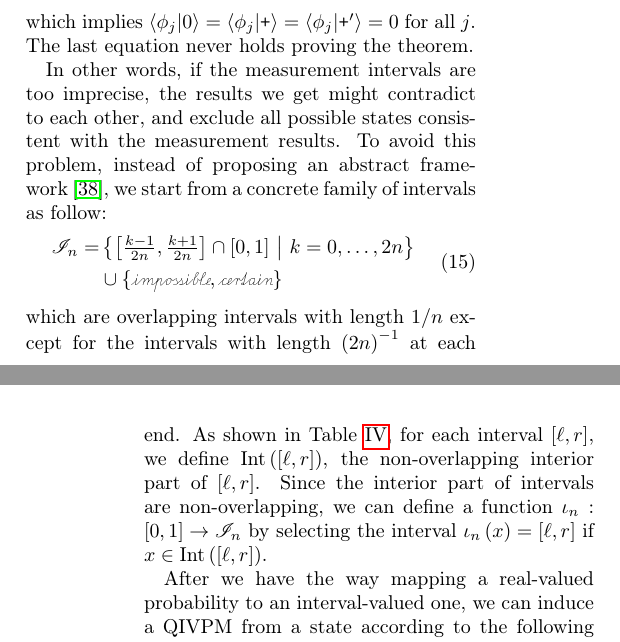
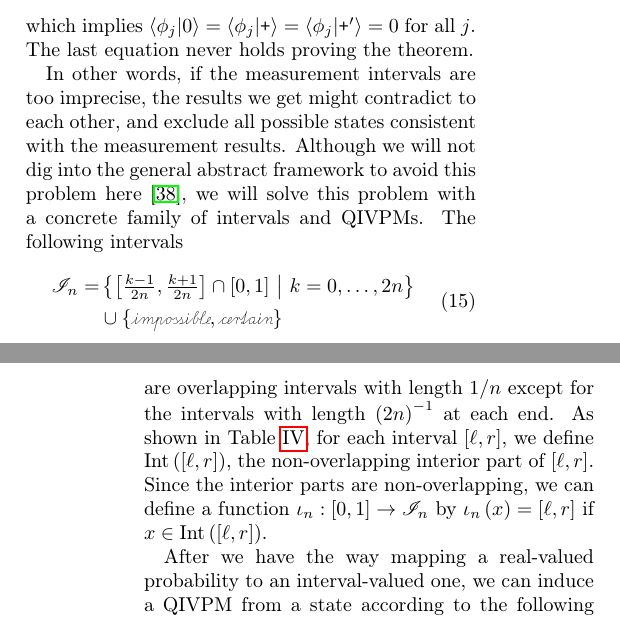
Before and after one commit to yuttai/Contextuality-and-Nonlocality-in-Discrete-Quantum-Theory, a LaTeX paper (prop_letter.tex): two parts of the columns of pages 8 and 9 of 12, joined at a grey line, cut so that both start at the same text. Compiled offline with pdfLaTeX.

Commit message:
prop_letter.tex \section{Gleason} Updating...

```diff
--- a/prop_letter.tex
+++ b/prop_letter.tex
@@ -1010,19 +1010,19 @@ for all $j$. The last equation never holds proving the theorem.
 
 In other words, if the measurement intervals are too imprecise, the
 results we get might contradict to each other, and exclude all possible
-states consistent with the measurement results. To avoid this problem,
-instead of proposing an abstract framework~\citep{HOSTunpublished},
-we start from a concrete family of intervals as follow:
+states consistent with the measurement results. Although we will not
+dig into the general abstract framework to avoid this problem here~\citep{HOSTunpublished},
+we will solve this problem with a concrete family of intervals and
+QIVPMs. The following intervals
 \begin{equation}
 \begin{aligned}\mathscr{I}_{n}= & \set{\left[\tfrac{k-1}{2n},\tfrac{k+1}{2n}\right]\cap\left[0,1\right]}{k=0,\ldots,2n}\\
  & \cup\{\imposs,\necess\}
 \end{aligned}
 \end{equation}
-which are overlapping intervals with length~$1/n$ except for the
-intervals with length~$\left(2n\right)^{-1}$ at each end. As shown
-in Table~\ref{tab:I_n}, for each interval~$[\ell,r]$, we define
-$\textrm{Int}\left([\ell,r]\right)$, the non-overlapping interior
-part of $[\ell,r]$.
+are overlapping intervals with length~$1/n$ except for the intervals
+with length~$\left(2n\right)^{-1}$ at each end. As shown in Table~\ref{tab:I_n},
+for each interval~$[\ell,r]$, we define $\textrm{Int}\left([\ell,r]\right)$,
+the non-overlapping interior part of $[\ell,r]$.
 \begin{table}
 \caption{\label{tab:I_n}Intervals in $\mathscr{I}_{n}$, their lengths, and
 their interiors, where $2\mid k$ means $k$ is even, and $2\nmid k$
@@ -1061,10 +1061,8 @@ $2n$ & $\left[\tfrac{2n-1}{2n},1\right]$ & $\tfrac{1}{2n}$ & $\left[\tfrac{2n-0.
 \bottomrule
 \end{tabular}
 \end{table}
-Since the interior part of intervals are non-overlapping, we can define
-a function~$\iota_{n}:\left[0,1\right]\rightarrow\mathscr{I}_{n}$
-by selecting the interval~$\iota_{n}\left(x\right)=[\ell,r]$ if
-$x\in\textrm{Int}\left([\ell,r]\right)$.
+Since the interior parts are non-overlapping, we can define a function~$\iota_{n}:\left[0,1\right]\rightarrow\mathscr{I}_{n}$
+by $\iota_{n}\left(x\right)=[\ell,r]$ if $x\in\textrm{Int}\left([\ell,r]\right)$.
 
 After we have the way mapping a real-valued probability to an interval-valued
 one, we can induce a QIVPM from a state according to the following
```
Also changed, not shown: prop_letter.tex (2 more changed lines), 1 other file.
